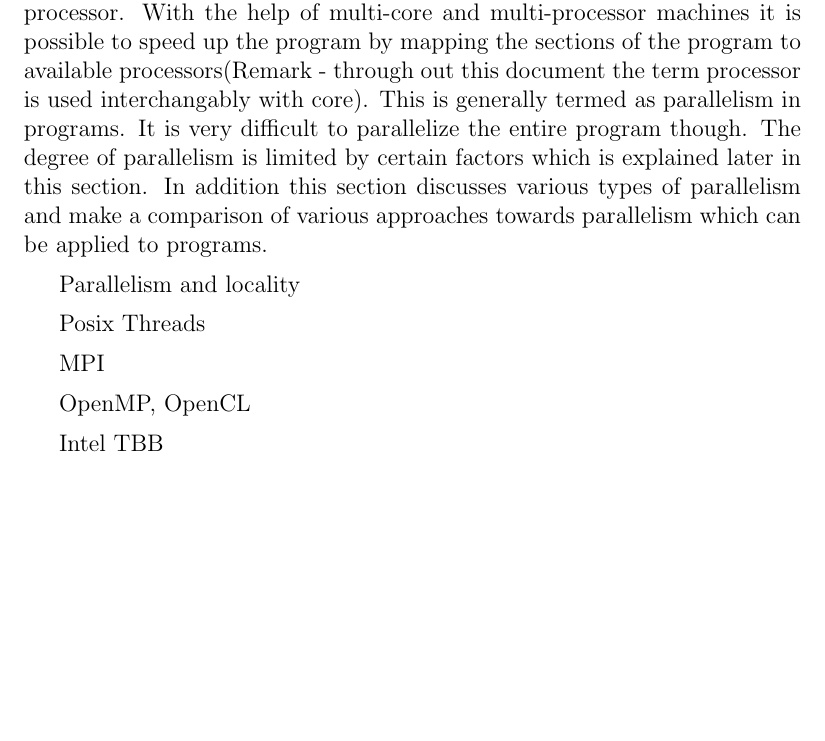
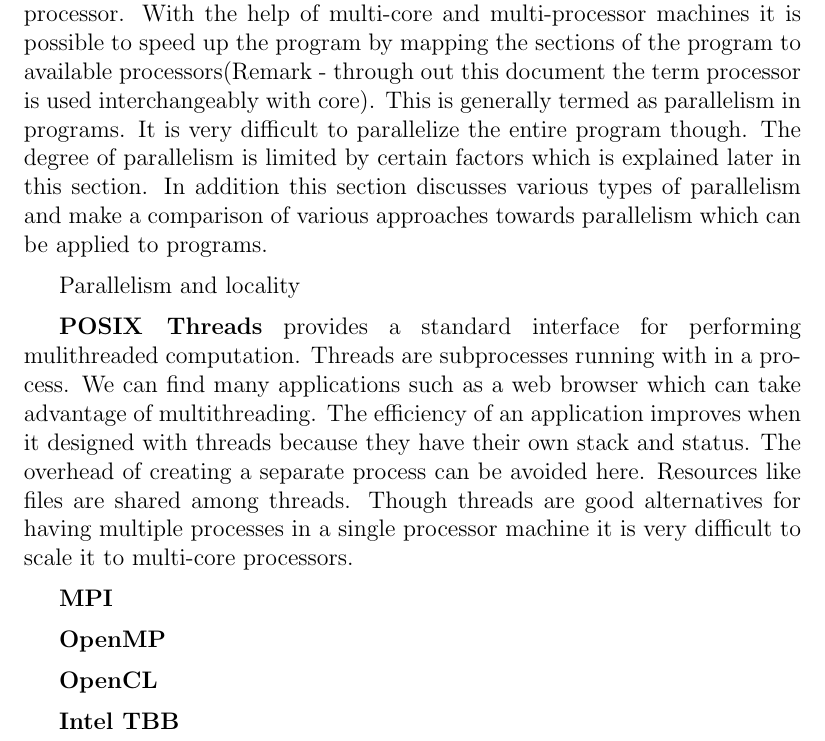
Before and after one commit to raghesh/OpenMP-Code-Generation-In-Polly, a LaTeX thesis (thesis/chapter1_background.tex): part of page 1 of 3, cut so that both start at the same text, the shorter picture padded with empty space. Compiled offline with pdfLaTeX.

Commit message:
Chapter 1 changed

```diff
--- a/thesis/chapter1_background.tex
+++ b/thesis/chapter1_background.tex
@@ -26,7 +26,7 @@
 These days it is hard to find somebody using a computer with single-core processor.
 With the help of multi-core and multi-processor machines it is possible to speed up
 the program by mapping the sections of the program to available processors(Remark -
-through out this document the term processor is used interchangably with core). This
+through out this document the term processor is used interchangeably with core). This
 is generally termed as parallelism in programs. It is very difficult to parallelize
 the entire program though. The degree of parallelism is limited by certain factors which is
 explained later in this section. In addition this section discusses various types of parallelism and
@@ -34,13 +34,22 @@ make a comparison of various approaches towards parallelism which can be applied
 
 Parallelism and locality
 
-Posix Threads
+\textbf{POSIX Threads} provides a standard interface for performing mulithreaded computation.
+Threads are subprocesses running with in a process.
+We can find many applications such as a web browser which can take advantage of multithreading.
+The efficiency of an application improves when it designed with threads because they have their
+own stack and status. The overhead of creating a separate process can be avoided here.
+Resources like files are shared among threads. Though threads are good alternatives for
+having multiple processes in a single processor machine it is very difficult to scale
+it to multi-core processors.
 
-MPI
+\textbf{MPI}
 
-OpenMP, OpenCL
+\textbf{OpenMP}
 
-Intel TBB
+\textbf{OpenCL}
+
+\textbf{Intel TBB}
 
 \section{Auto Parallelization}
 We can take the advantage of hardware support for parallelism only if the compiler has
```
